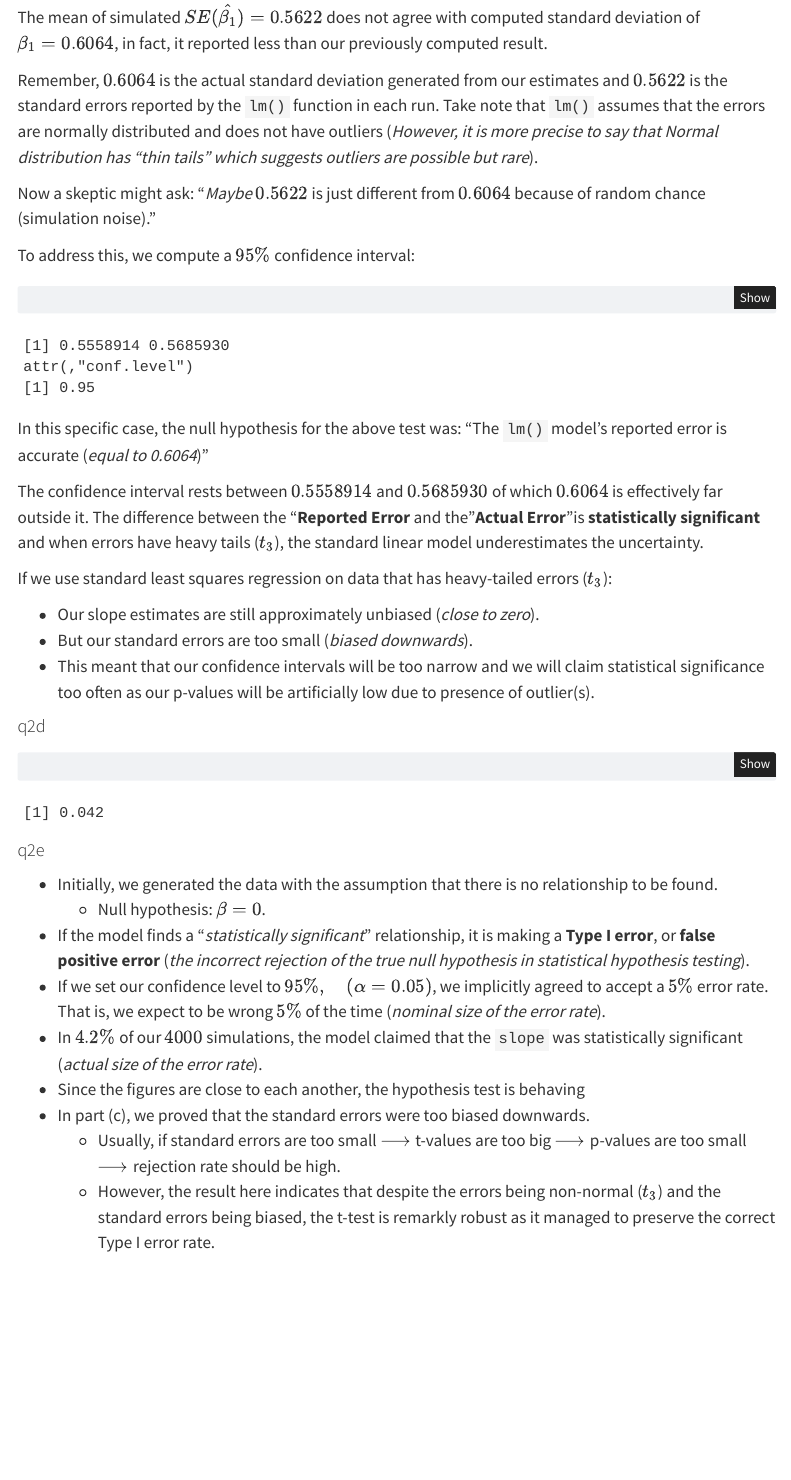
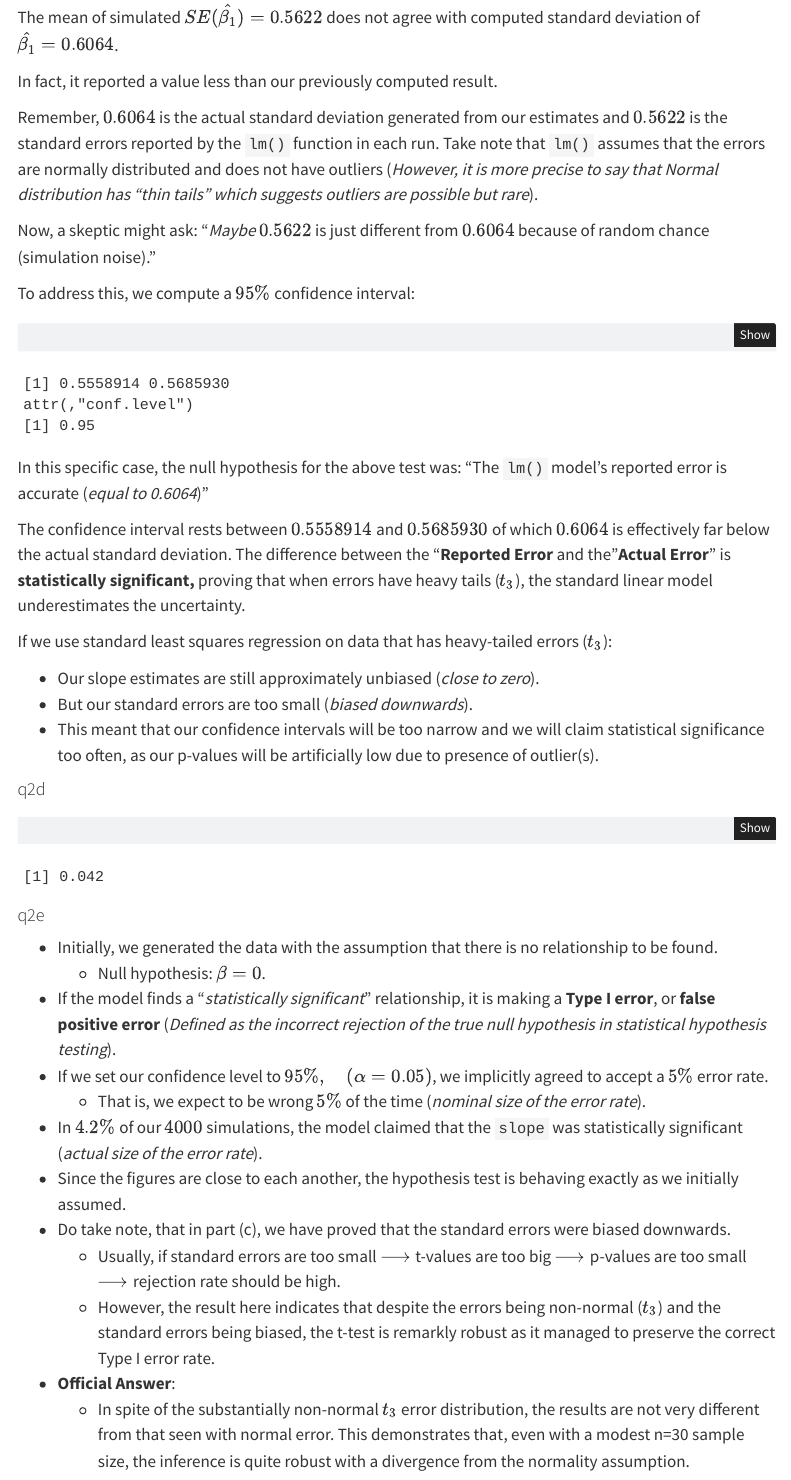
Before and after one commit to HanChenyue/Linear_Model_with_R, a Quarto document (chapter4.qmd): the page in a window 1100 px wide, from 3950 px down. Rendered offline with R 4.5, knitr and Pandoc in place of Quarto, with nearby package versions; menus at the side of the page are left out.

Commit message:
Done with question 2

````diff
--- a/chapter4.qmd
+++ b/chapter4.qmd
@@ -141,11 +141,13 @@ The standard deviation of $\hat{\beta_1} = 0.6064$, which is close to the square
 mean(slope[, 2])
 ```
 
-The mean of simulated $SE(\hat{\beta_1}) = 0.5622$ does not agree with computed standard deviation of $\beta_1 = 0.6064$, in fact, it reported less than our previously computed result.
+The mean of simulated $SE(\hat{\beta_1}) = 0.5622$ does not agree with computed standard deviation of $\hat{\beta_1} = 0.6064$.
+
+In fact, it reported a value less than our previously computed result.
 
 Remember, $0.6064$ is the actual standard deviation generated from our estimates and $0.5622$ is the standard errors reported by the `lm()` function in each run. Take note that `lm()` assumes that the errors are normally distributed and does not have outliers (*However, it is more precise to say that Normal distribution has "thin tails" which suggests outliers are possible but rare*).
 
-Now a skeptic might ask: "*Maybe* $0.5622$ is just different from $0.6064$ because of random chance (simulation noise)."
+Now, a skeptic might ask: "*Maybe* $0.5622$ is just different from $0.6064$ because of random chance (simulation noise)."
 
 To address this, we compute a $95\%$ confidence interval:
 
@@ -155,13 +157,13 @@ t.test(slope[, 2])$conf
 
 In this specific case, the null hypothesis for the above test was: "The `lm()` model's reported error is accurate (*equal to 0.6064*)"
 
-The confidence interval rests between $0.5558914$ and $0.5685930$ of which $0.6064$ is effectively far outside it. The difference between the "**Reported Error** and the "**Actual Error**"is **statistically significant** and when errors have heavy tails ($t_3$), the standard linear model underestimates the uncertainty.
+The confidence interval rests between $0.5558914$ and $0.5685930$ of which $0.6064$ is effectively far below the actual standard deviation. The difference between the "**Reported Error** and the "**Actual Error**" is **statistically significant,** proving that when errors have heavy tails ($t_3$), the standard linear model underestimates the uncertainty.
 
 If we use standard least squares regression on data that has heavy-tailed errors ($t_3$):
 
 -   Our slope estimates are still approximately unbiased (*close to zero*).
 -   But our standard errors are too small (*biased downwards*).
--   This meant that our confidence intervals will be too narrow and we will claim statistical significance too often as our p-values will be artificially low due to presence of outlier(s).
+-   This meant that our confidence intervals will be too narrow and we will claim statistical significance too often, as our p-values will be artificially low due to presence of outlier(s).
 
 #### q2d
 
@@ -171,12 +173,15 @@ mean(slope[, 4] < 0.05)
 
 #### q2e
 
-- Initially, we generated the data with the assumption that there is no relationship to be found.
-  - Null hypothesis: $\beta = 0$.
-- If the model finds a "_statistically significant_" relationship, it is making a **Type I error**, or **false positive error** (_the incorrect rejection of the true null hypothesis in statistical hypothesis testing_).
-- If we set our confidence level to $95\%, \quad (\alpha = 0.05)$, we implicitly agreed to accept a $5\%$ error rate. That is, we expect to be wrong $5\%$ of the time (_nominal size of the error rate_).
-- In $4.2\%$ of our $4000$ simulations, the model claimed that the `slope` was statistically significant (_actual size of the error rate_).
-- Since the figures are close to each another, the hypothesis test is behaving
-- In part (c), we proved that the standard errors were too biased downwards.
-  - Usually, if standard errors are too small $\longrightarrow$ t-values are too big $\longrightarrow$ p-values are too small $\longrightarrow$ rejection rate should be high.
-  - However, the result here indicates that despite the errors being non-normal ($t_3$) and the standard errors being biased, the t-test is remarkly robust as it managed to preserve the correct Type I error rate.
+-   Initially, we generated the data with the assumption that there is no relationship to be found.
+    -   Null hypothesis: $\beta = 0$.
+-   If the model finds a "*statistically significant*" relationship, it is making a **Type I error**, or **false positive error** (*Defined as the incorrect rejection of the true null hypothesis in statistical hypothesis testing*).
+-   If we set our confidence level to $95\%, \quad (\alpha = 0.05)$, we implicitly agreed to accept a $5\%$ error rate.
+    -   That is, we expect to be wrong $5\%$ of the time (*nominal size of the error rate*).
+-   In $4.2\%$ of our $4000$ simulations, the model claimed that the `slope` was statistically significant (*actual size of the error rate*).
+-   Since the figures are close to each another, the hypothesis test is behaving exactly as we initially assumed.
+-   Do take note, that in part (c), we have proved that the standard errors were biased downwards.
+    -   Usually, if standard errors are too small $\longrightarrow$ t-values are too big $\longrightarrow$ p-values are too small $\longrightarrow$ rejection rate should be high.
+    -   However, the result here indicates that despite the errors being non-normal ($t_3$) and the standard errors being biased, the t-test is remarkly robust as it managed to preserve the correct Type I error rate.
+-   **Official Answer**:
+    -   In spite of the substantially non-normal $t_3$ error distribution, the results are not very different from that seen with normal error. This demonstrates that, even with a modest n=30 sample size, the inference is quite robust with a divergence from the normality assumption.
````
Also changed, not shown: chapter4.qmd (6 more changed lines).
